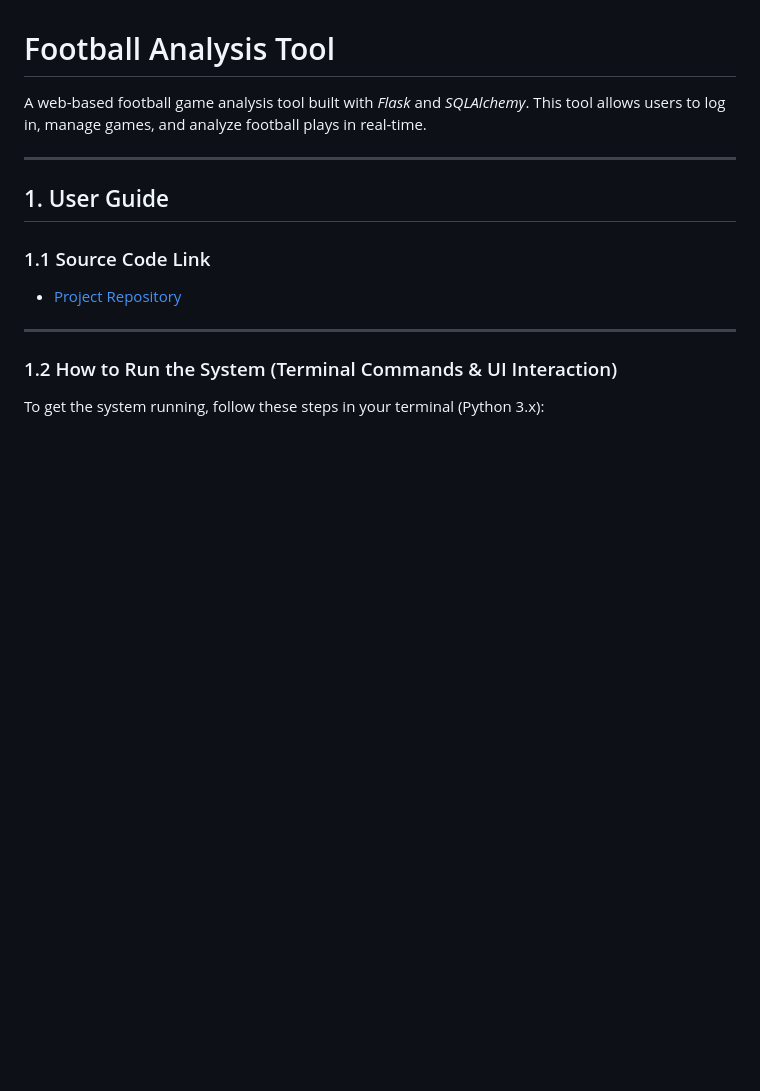
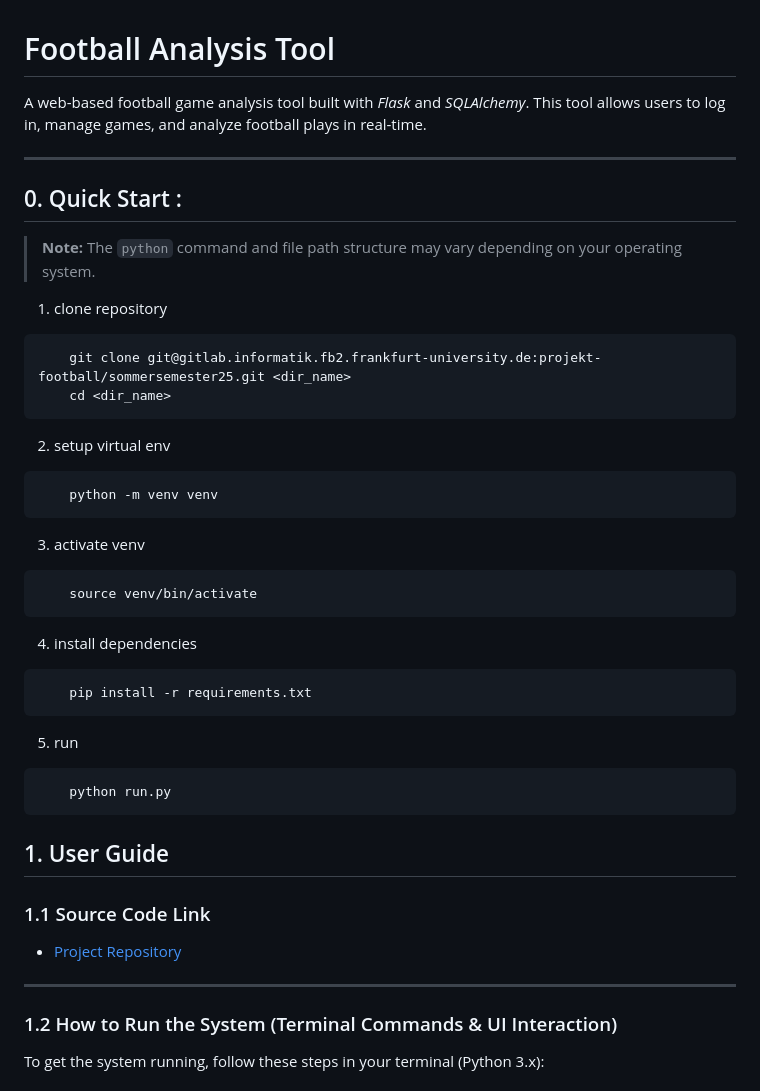
Before and after one commit to louayhentati/american_football, a Markdown page: README.md, the part around the change. Rendered like a GitHub page; blank space fills up the shorter version.

Commit message:
quick start -> README.md

````diff
--- a/README.md
+++ b/README.md
@@ -3,6 +3,30 @@
 A web-based football game analysis tool built with *Flask* and *SQLAlchemy*. This tool allows users to log in, manage games, and analyze football plays in real-time.
 
 ---
+## 0. Quick Start :
+> **Note:** The ``python`` command and file path structure may vary depending on your operating system.
+
+1. clone repository
+```bash
+    git clone git@gitlab.informatik.fb2.frankfurt-university.de:projekt-football/sommersemester25.git <dir_name>
+    cd <dir_name>
+```
+2. setup virtual env
+```bash
+    python -m venv venv
+```
+3. activate venv
+```bash
+    source venv/bin/activate
+```
+4. install dependencies
+```bash
+    pip install -r requirements.txt
+```
+5. run
+```bash
+    python run.py
+```
 
 ## 1. User Guide
 
````
